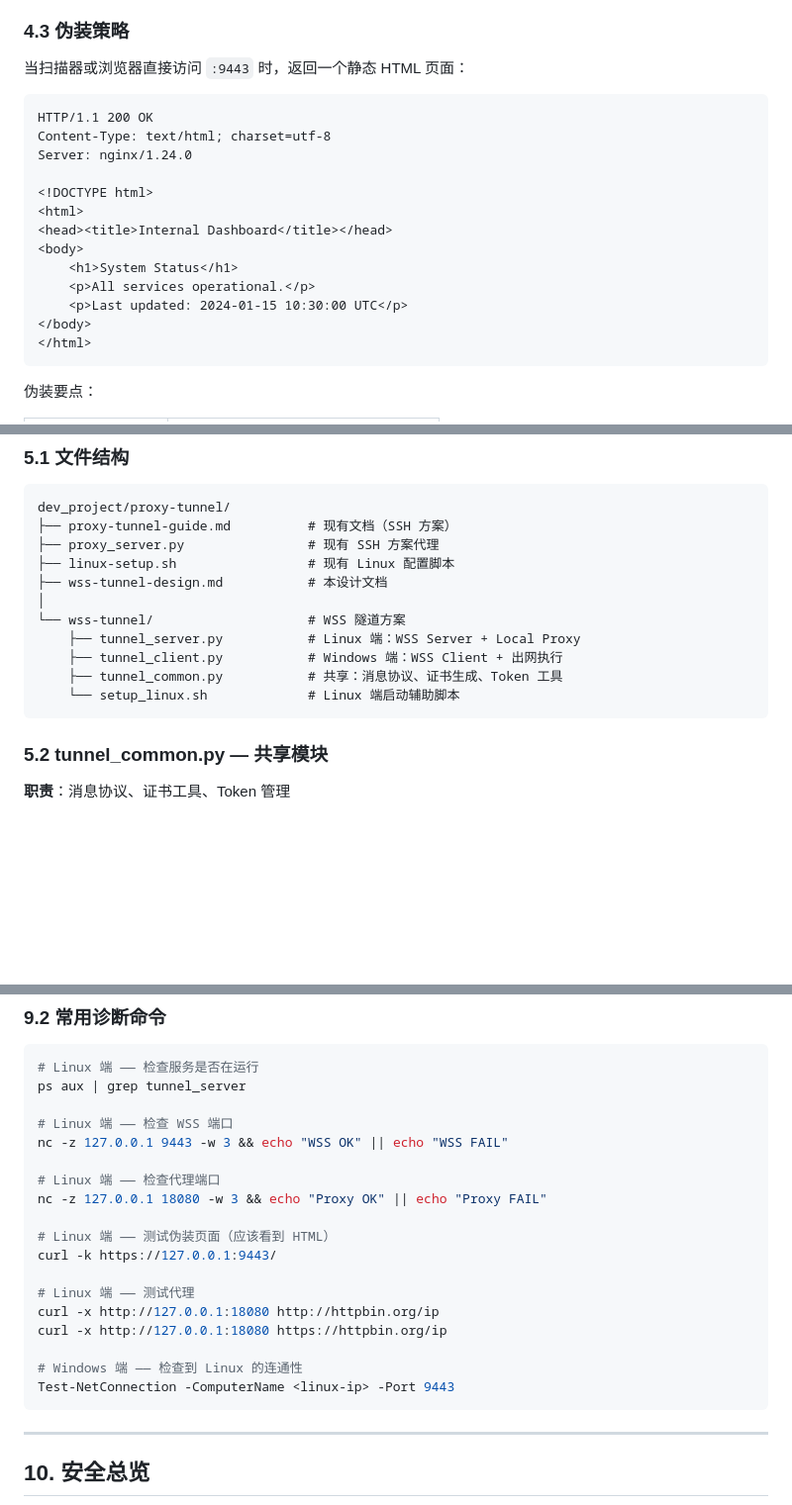
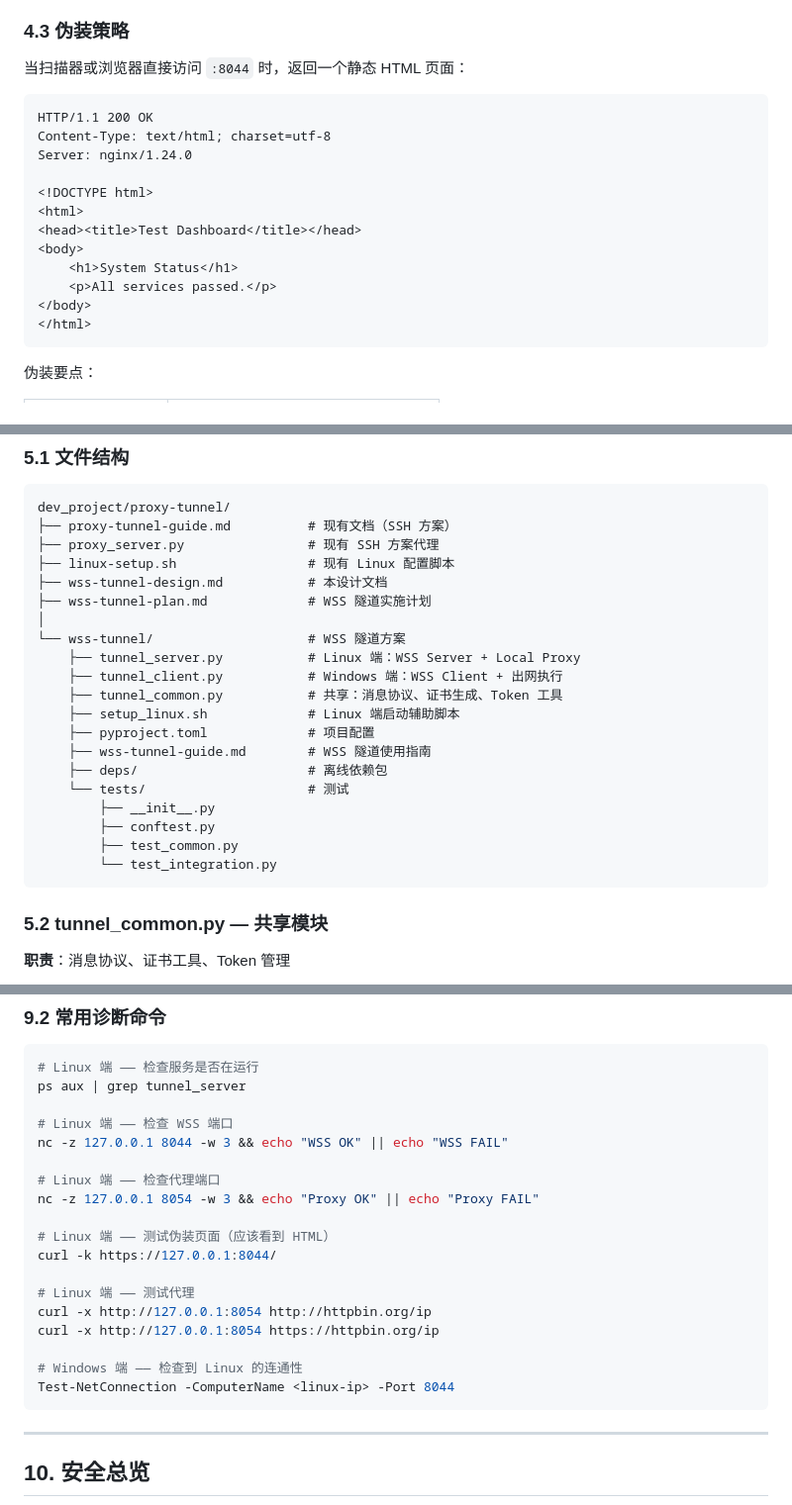
Before and after one commit to scutshuxue/ai-coding-research, a Markdown page: dev_project/proxy-tunnel/wss-tunnel-design.md, 3 parts joined by grey strips. Shown at 99% size. GitHub-like rendering; blank space fills up the shorter version.

````diff
--- a/dev_project/proxy-tunnel/wss-tunnel-design.md
+++ b/dev_project/proxy-tunnel/wss-tunnel-design.md
@@ -262,7 +262,7 @@ flowchart LR
 
 ### 4.3 伪装策略
 
-当扫描器或浏览器直接访问 `:9443` 时，返回一个静态 HTML 页面：
+当扫描器或浏览器直接访问 `:8044` 时，返回一个静态 HTML 页面：
 
 ```
 HTTP/1.1 200 OK
@@ -271,11 +271,10 @@ Server: nginx/1.24.0
 
 <!DOCTYPE html>
 <html>
-<head><title>Internal Dashboard</title></head>
+<head><title>Test Dashboard</title></head>
 <body>
     <h1>System Status</h1>
-    <p>All services operational.</p>
-    <p>Last updated: 2024-01-15 10:30:00 UTC</p>
+    <p>All services passed.</p>
 </body>
 </html>
 ```
@@ -334,12 +333,21 @@ dev_project/proxy-tunnel/
 ├── proxy_server.py                # 现有 SSH 方案代理
 ├── linux-setup.sh                 # 现有 Linux 配置脚本
 ├── wss-tunnel-design.md           # 本设计文档
+├── wss-tunnel-plan.md             # WSS 隧道实施计划
 │
 └── wss-tunnel/                    # WSS 隧道方案
     ├── tunnel_server.py           # Linux 端：WSS Server + Local Proxy
     ├── tunnel_client.py           # Windows 端：WSS Client + 出网执行
     ├── tunnel_common.py           # 共享：消息协议、证书生成、Token 工具
-    └── setup_linux.sh             # Linux 端启动辅助脚本
+    ├── setup_linux.sh             # Linux 端启动辅助脚本
+    ├── pyproject.toml             # 项目配置
+    ├── wss-tunnel-guide.md        # WSS 隧道使用指南
+    ├── deps/                      # 离线依赖包
+    └── tests/                     # 测试
+        ├── __init__.py
+        ├── conftest.py
+        ├── test_common.py
+        └── test_integration.py
 ```
 
 ### 5.2 tunnel_common.py — 共享模块
@@ -784,20 +803,20 @@ flowchart TD
 ps aux | grep tunnel_server
 
 # Linux 端 —— 检查 WSS 端口
-nc -z 127.0.0.1 9443 -w 3 && echo "WSS OK" || echo "WSS FAIL"
+nc -z 127.0.0.1 8044 -w 3 && echo "WSS OK" || echo "WSS FAIL"
 
 # Linux 端 —— 检查代理端口
-nc -z 127.0.0.1 18080 -w 3 && echo "Proxy OK" || echo "Proxy FAIL"
+nc -z 127.0.0.1 8054 -w 3 && echo "Proxy OK" || echo "Proxy FAIL"
 
 # Linux 端 —— 测试伪装页面（应该看到 HTML）
-curl -k https://127.0.0.1:9443/
+curl -k https://127.0.0.1:8044/
 
 # Linux 端 —— 测试代理
-curl -x http://127.0.0.1:18080 http://httpbin.org/ip
-curl -x http://127.0.0.1:18080 https://httpbin.org/ip
+curl -x http://127.0.0.1:8054 http://httpbin.org/ip
+curl -x http://127.0.0.1:8054 https://httpbin.org/ip
 
 # Windows 端 —— 检查到 Linux 的连通性
-Test-NetConnection -ComputerName <linux-ip> -Port 9443
+Test-NetConnection -ComputerName <linux-ip> -Port 8044
 ```
 
 ---
````
Also changed, not shown: other parts of dev_project/proxy-tunnel/wss-tunnel-design.md (+52 -41 lines), dev_project/proxy-tunnel/wss-tunnel-plan.md (+74 -74 lines).
